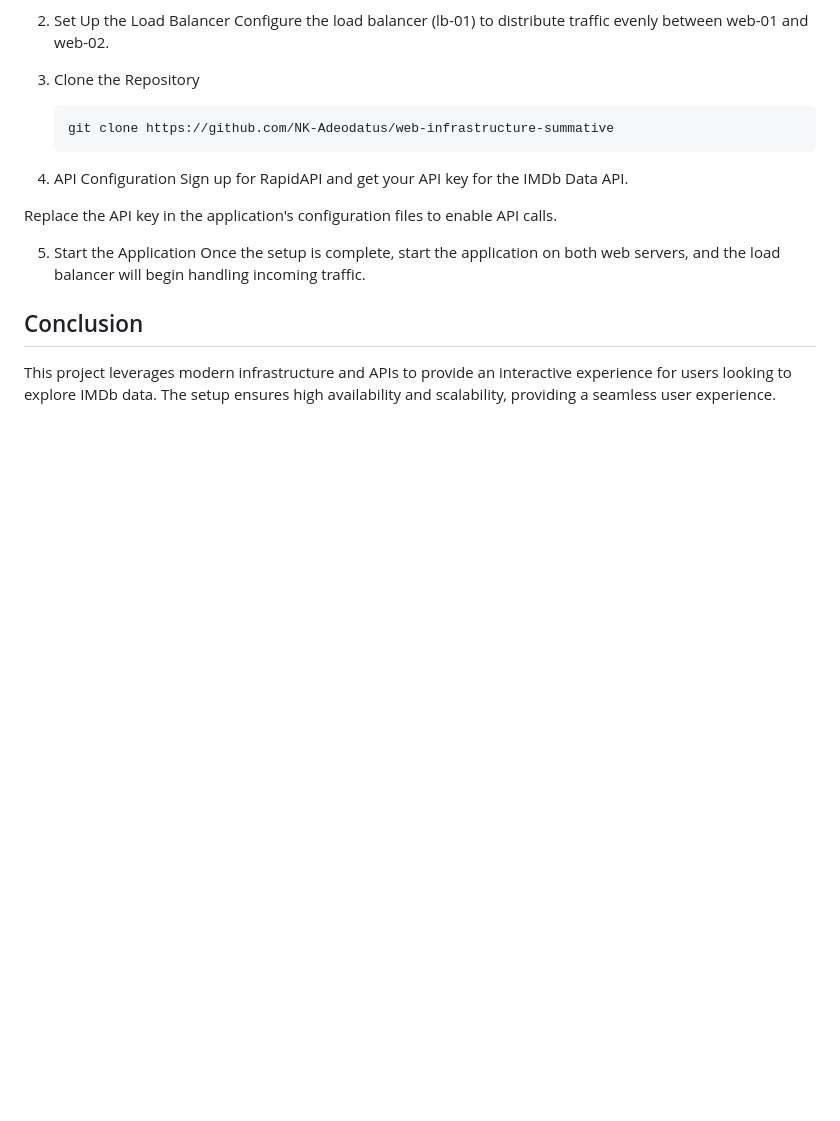
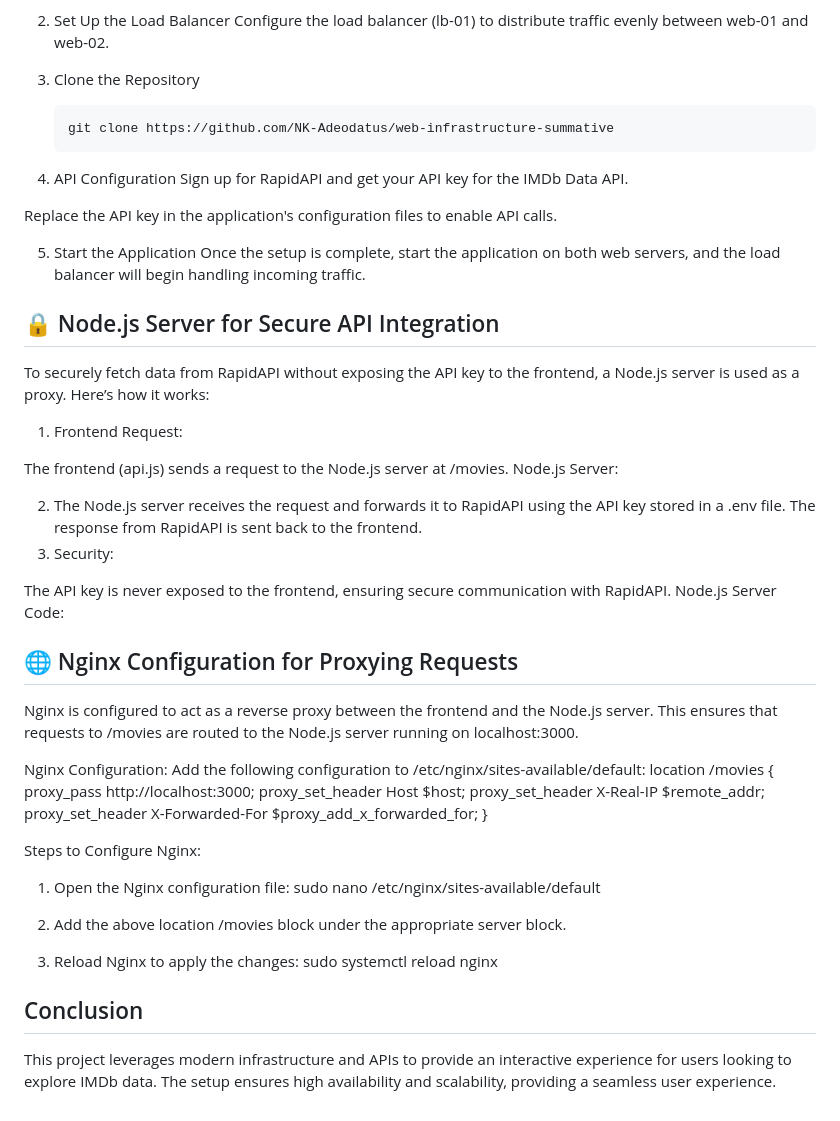
Before and after one commit to NK-Adeodatus/web-infrastructure-summative, a Markdown page: README.md, the part around the change. Rendered like a GitHub page; blank space fills up the shorter version.

Commit message:
improve README file

```diff
--- a/README.md
+++ b/README.md
@@ -150,6 +150,43 @@ Replace the API key in the application's configuration files to enable API calls
 5. Start the Application
 Once the setup is complete, start the application on both web servers, and the load balancer will begin handling incoming traffic.
 
+
+## 🔒 Node.js Server for Secure API Integration
+To securely fetch data from RapidAPI without exposing the API key to the frontend, a Node.js server is used as a proxy. Here’s how it works:
+
+1. Frontend Request:
+
+The frontend (api.js) sends a request to the Node.js server at /movies.
+Node.js Server:
+
+2. The Node.js server receives the request and forwards it to RapidAPI using the API key stored in a .env file.
+The response from RapidAPI is sent back to the frontend.
+3. Security:
+
+The API key is never exposed to the frontend, ensuring secure communication with RapidAPI.
+Node.js Server Code:
+## 🌐 Nginx Configuration for Proxying Requests
+Nginx is configured to act as a reverse proxy between the frontend and the Node.js server. This ensures that requests to /movies are routed to the Node.js server running on localhost:3000.
+
+Nginx Configuration:
+Add the following configuration to /etc/nginx/sites-available/default:
+    location /movies {
+        proxy_pass http://localhost:3000;
+        proxy_set_header Host $host;
+        proxy_set_header X-Real-IP $remote_addr;
+        proxy_set_header X-Forwarded-For $proxy_add_x_forwarded_for;
+    }
+
+Steps to Configure Nginx:
+1. Open the Nginx configuration file:
+    sudo nano /etc/nginx/sites-available/default
+
+2. Add the above location /movies block under the appropriate server block.
+
+3. Reload Nginx to apply the changes:
+    sudo systemctl reload nginx
+
+
 ## Conclusion
 
 This project leverages modern infrastructure and APIs to provide an interactive experience for users looking to explore IMDb data. The setup ensures high availability and scalability, providing a seamless user experience.
```
